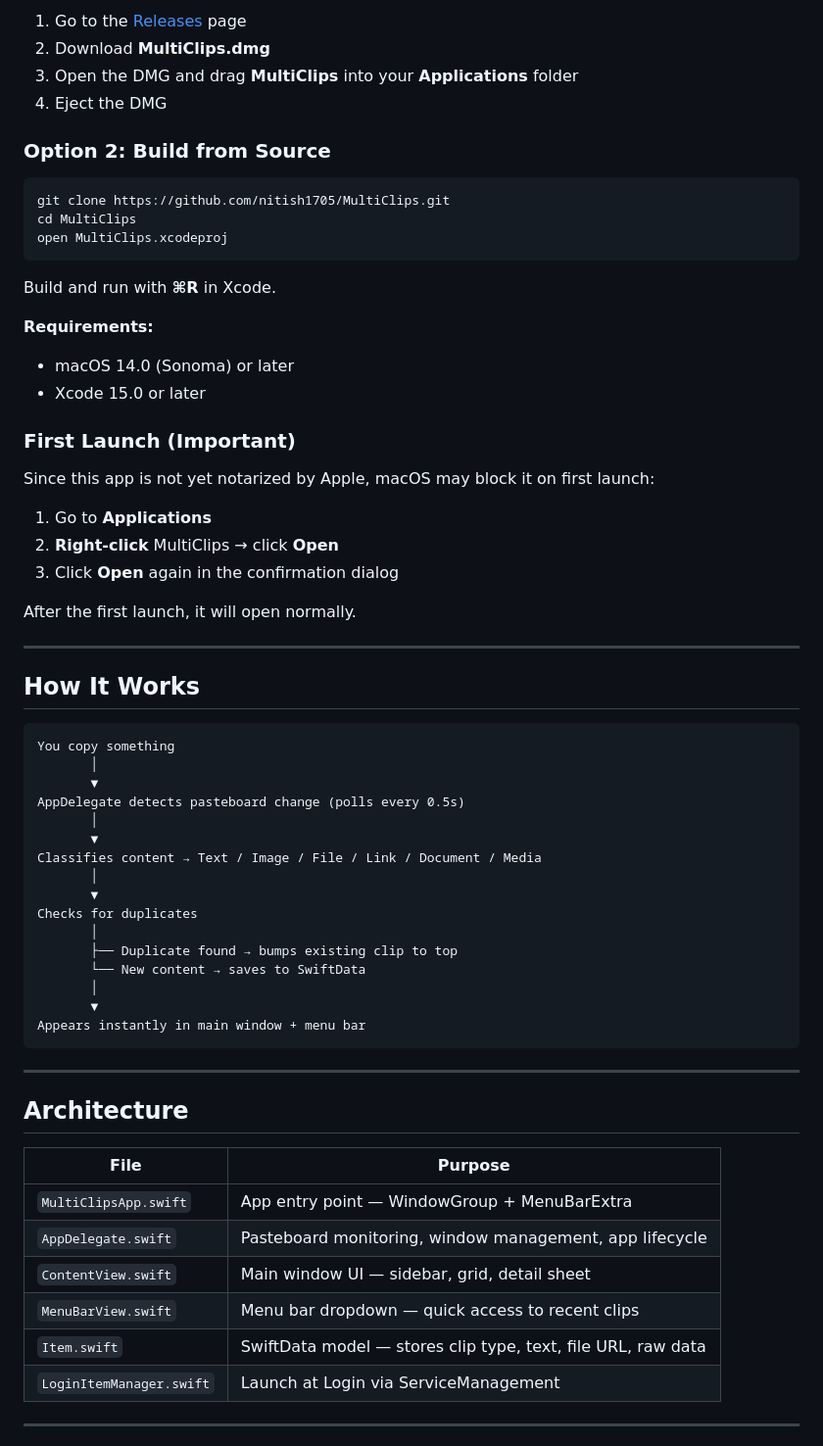
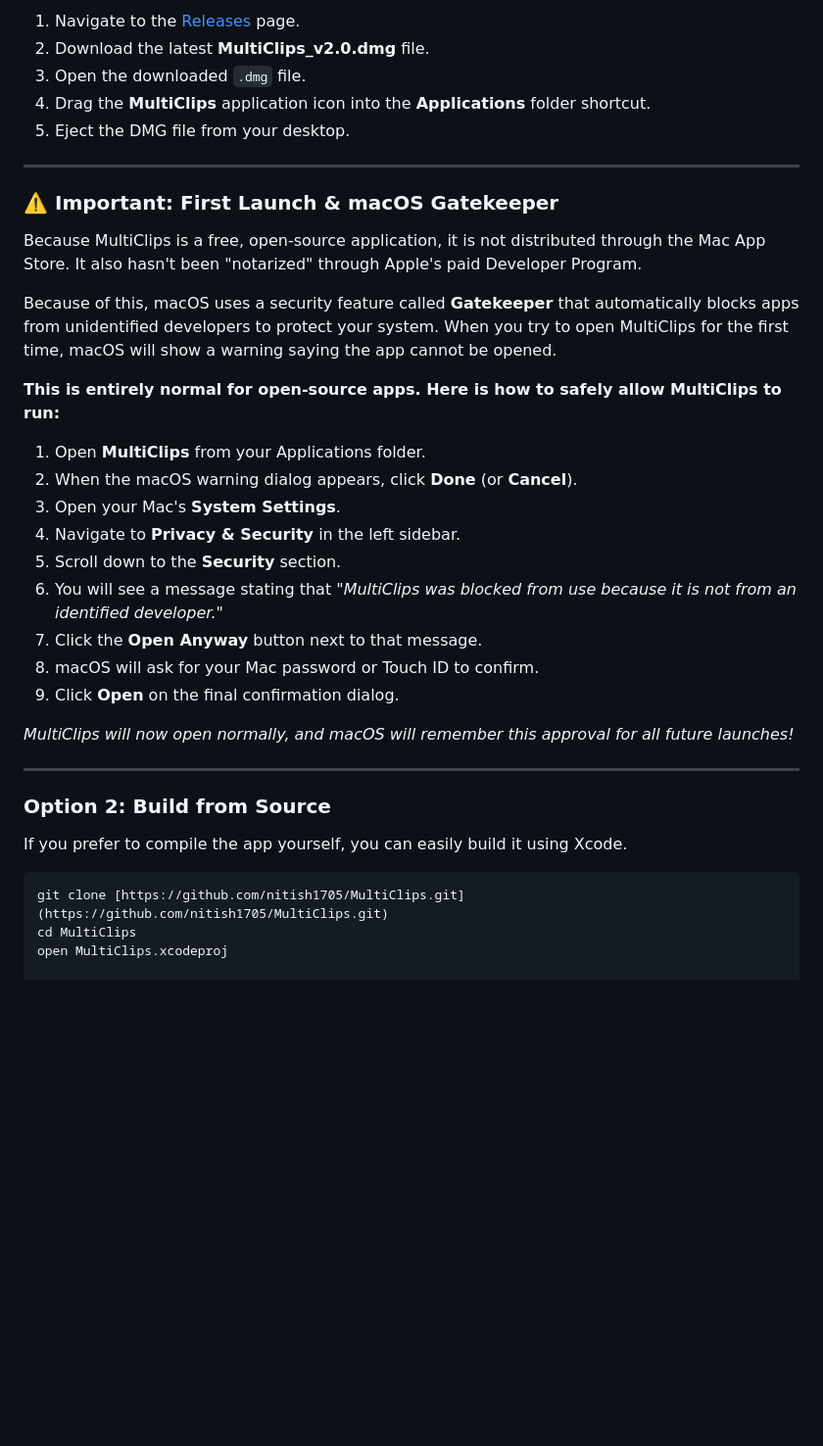
Before and after one commit to nitish1705/MultiClips, a Markdown page: README.md, the part around one of its changes. Shown at 98% size. Rendered like a GitHub page; blank space fills up the shorter version.

````diff
--- a/README.md
+++ b/README.md
@@ -58,68 +42,39 @@ Built with SwiftUI. Feels right at home on macOS with proper dark mode support,
 
-1. Go to the [Releases](../../releases) page
-2. Download **MultiClips.dmg**
-3. Open the DMG and drag **MultiClips** into your **Applications** folder
-4. Eject the DMG
+1. Navigate to the [Releases](../../releases) page.
+2. Download the latest **MultiClips_v2.0.dmg** file.
+3. Open the downloaded `.dmg` file.
+4. Drag the **MultiClips** application icon into the **Applications** folder shortcut.
+5. Eject the DMG file from your desktop.
+
+---
+
+### ⚠️ Important: First Launch & macOS Gatekeeper
+
+Because MultiClips is a free, open-source application, it is not distributed through the Mac App Store. It also hasn't been "notarized" through Apple's paid Developer Program.
+
+Because of this, macOS uses a security feature called **Gatekeeper** that automatically blocks apps from unidentified developers to protect your system. When you try to open MultiClips for the first time, macOS will show a warning saying the app cannot be opened.
+
+**This is entirely normal for open-source apps. Here is how to safely allow MultiClips to run:**
+
+1. Open **MultiClips** from your Applications folder.
+2. When the macOS warning dialog appears, click **Done** (or **Cancel**).
+3. Open your Mac's **System Settings**.
+4. Navigate to **Privacy & Security** in the left sidebar.
+5. Scroll down to the **Security** section.
+6. You will see a message stating that *"MultiClips was blocked from use because it is not from an identified developer."*
+7. Click the **Open Anyway** button next to that message.
+8. macOS will ask for your Mac password or Touch ID to confirm.
+9. Click **Open** on the final confirmation dialog.
+
+*MultiClips will now open normally, and macOS will remember this approval for all future launches!*
+
+---
 
 ### Option 2: Build from Source
 
+If you prefer to compile the app yourself, you can easily build it using Xcode.
+
 ```bash
-git clone https://github.com/nitish1705/MultiClips.git
+git clone [https://github.com/nitish1705/MultiClips.git](https://github.com/nitish1705/MultiClips.git)
 cd MultiClips
 open MultiClips.xcodeproj
-```
-
-Build and run with **⌘R** in Xcode.
-
-**Requirements:**
-- macOS 14.0 (Sonoma) or later
-- Xcode 15.0 or later
-
-### First Launch (Important)
-
-Since this app is not yet notarized by Apple, macOS may block it on first launch:
-
-1. Go to **Applications**
-2. **Right-click** MultiClips → click **Open**
-3. Click **Open** again in the confirmation dialog
-
-After the first launch, it will open normally.
-
----
-
-## How It Works
-
-```
-You copy something
-       │
-       ▼
-AppDelegate detects pasteboard change (polls every 0.5s)
-       │
-       ▼
-Classifies content → Text / Image / File / Link / Document / Media
-       │
-       ▼
-Checks for duplicates
-       │
-       ├── Duplicate found → bumps existing clip to top
-       └── New content → saves to SwiftData
-       │
-       ▼
-Appears instantly in main window + menu bar
-```
-
----
-
-## Architecture
-
-| File | Purpose |
-|---|---|
-| `MultiClipsApp.swift` | App entry point — WindowGroup + MenuBarExtra |
-| `AppDelegate.swift` | Pasteboard monitoring, window management, app lifecycle |
-| `ContentView.swift` | Main window UI — sidebar, grid, detail sheet |
-| `MenuBarView.swift` | Menu bar dropdown — quick access to recent clips |
-| `Item.swift` | SwiftData model — stores clip type, text, file URL, raw data |
-| `LoginItemManager.swift` | Launch at Login via ServiceManagement |
-
----
-
````
Also changed, not shown: other parts of README.md (+20 -102 lines), RELEASE_NOTES.md (added, +54 -0 lines), Screenshots/Screenshot 2026-03-01 at 1.27.31 PM.png (deleted), Screenshots/Screenshot 2026-03-01 at 1.33.09 PM.png (deleted), Screenshots/main-window.png (added), Screenshots/menu-bar.png (added), 11 other files.
